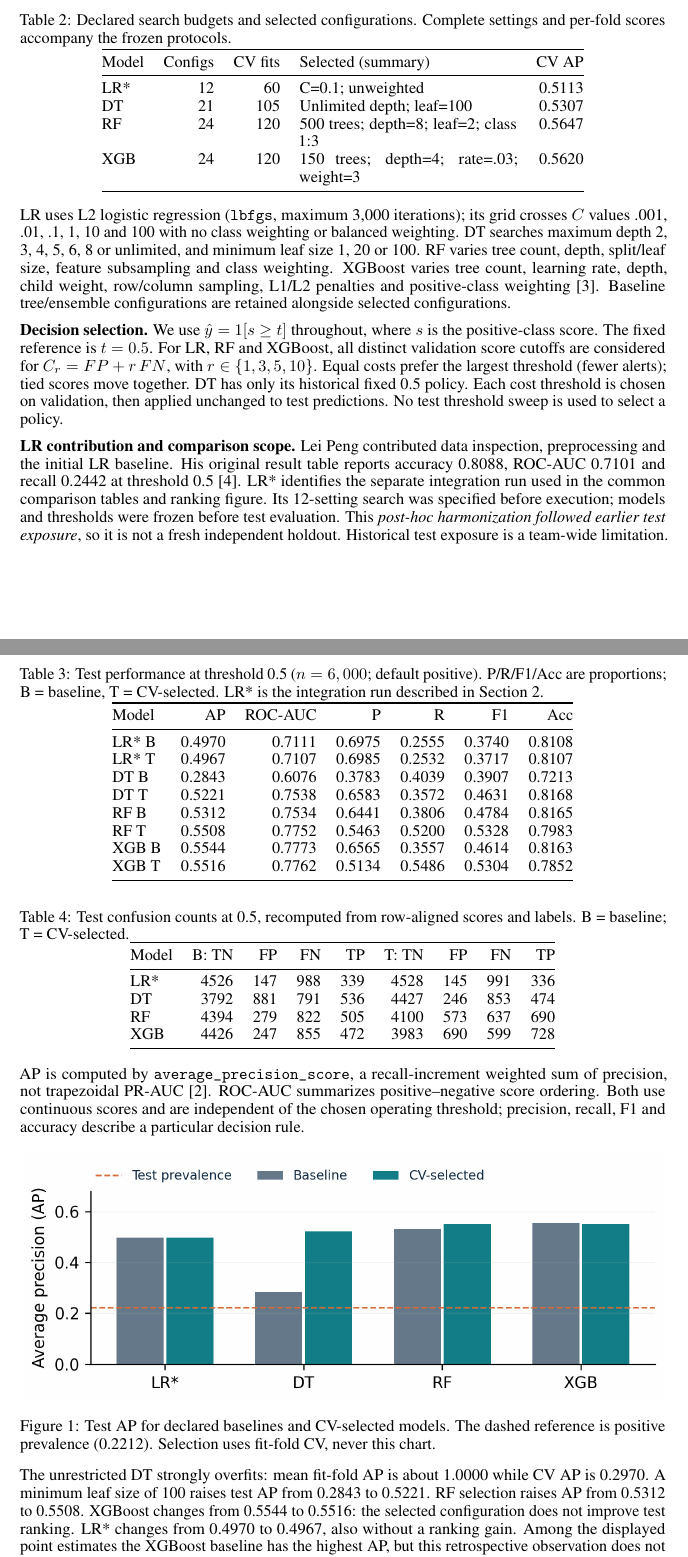
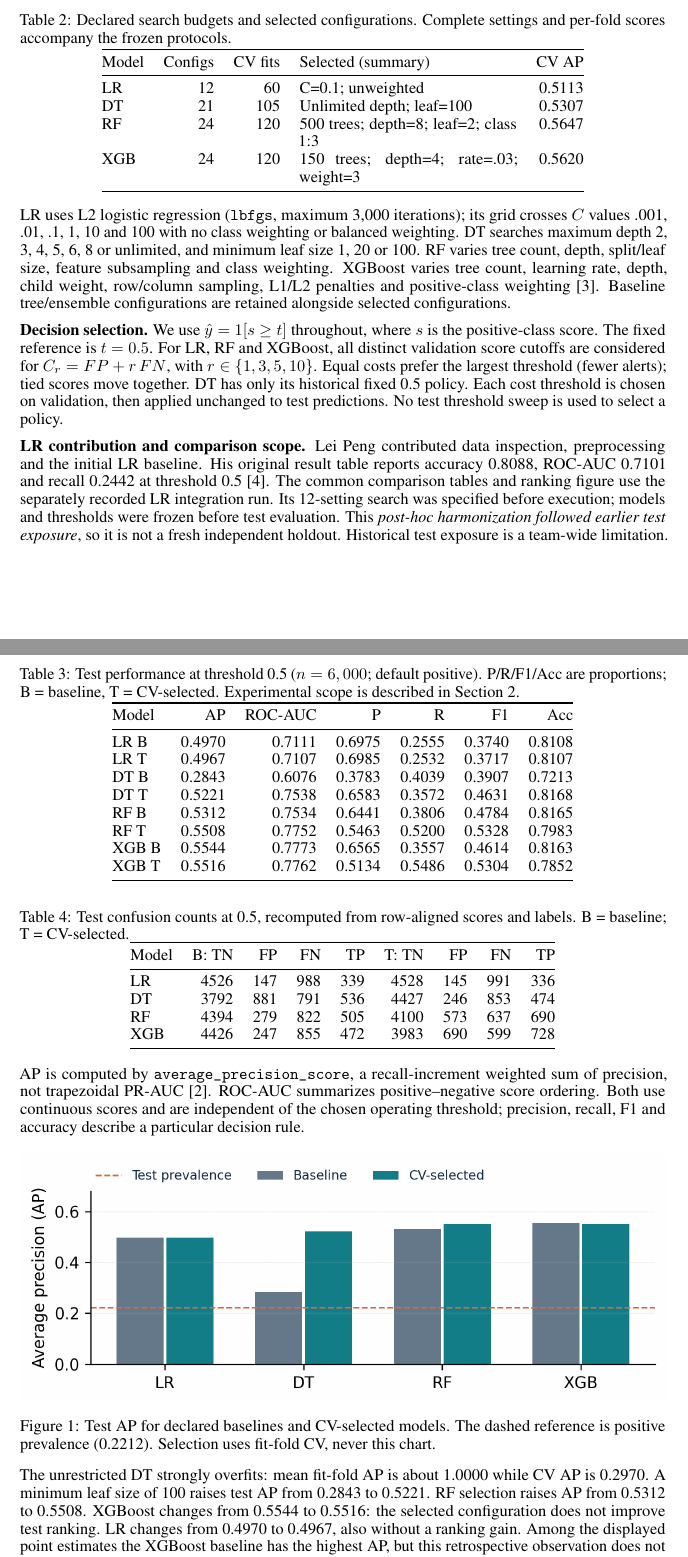
Before and after one commit to IcantFind-a-username/-SC6122-Group5-Credit-Default, a LaTeX paper (submission/Group5_Final_Report.tex): two parts of pages 2 and 3 of 6, joined at a grey line, cut so that both start at the same text. Compiled offline with pdfLaTeX.

Commit message:
report: publish verified report with unmarked LR labels

```diff
--- a/submission/Group5_Final_Report.tex
+++ b/submission/Group5_Final_Report.tex
@@ -50,7 +50,7 @@ Each CV training fold fits its own preprocessing. SEX, EDUCATION and MARRIAGE ar
 \centering
 \begin{tabular}{@{}lrrp{47mm}r@{}}\toprule
 Model & Configs & CV fits & Selected (summary) & CV AP\\\midrule
-LR* & 12 & 60 & C=0.1; unweighted & 0.5113\\
+LR & 12 & 60 & C=0.1; unweighted & 0.5113\\
 DT & 21 & 105 & Unlimited depth; leaf=100 & 0.5307\\
 RF & 24 & 120 & 500 trees; depth=8; leaf=2; class 1:3 & 0.5647\\
 XGB & 24 & 120 & 150 trees; depth=4; rate=.03; weight=3 & 0.5620\\
@@ -62,17 +62,17 @@ LR uses L2 logistic regression (\texttt{lbfgs}, maximum 3,000 iterations); its g
 
 \textbf{Decision selection.} We use $\hat y=1[s\geq t]$ throughout, where $s$ is the positive-class score. The fixed reference is $t=0.5$. For LR, RF and XGBoost, all distinct validation score cutoffs are considered for $C_r=FP+r\,FN$, with $r\in\{1,3,5,10\}$. Equal costs prefer the largest threshold (fewer alerts); tied scores move together. DT has only its historical fixed 0.5 policy. Each cost threshold is chosen on validation, then applied unchanged to test predictions. No test threshold sweep is used to select a policy.
 
-\textbf{LR contribution and comparison scope.} Lei Peng contributed data inspection, preprocessing and the initial LR baseline. His original result table reports accuracy 0.8088, ROC-AUC 0.7101 and recall 0.2442 at threshold 0.5 \cite{repo}. LR* identifies the separate integration run used in the common comparison tables and ranking figure. Its 12-setting search was specified before execution; models and thresholds were frozen before test evaluation. This \emph{post-hoc harmonization followed earlier test exposure}, so it is not a fresh independent holdout. Historical test exposure is a team-wide limitation.
+\textbf{LR contribution and comparison scope.} Lei Peng contributed data inspection, preprocessing and the initial LR baseline. His original result table reports accuracy 0.8088, ROC-AUC 0.7101 and recall 0.2442 at threshold 0.5 \cite{repo}. The common comparison tables and ranking figure use the separately recorded LR integration run. Its 12-setting search was specified before execution; models and thresholds were frozen before test evaluation. This \emph{post-hoc harmonization followed earlier test exposure}, so it is not a fresh independent holdout. Historical test exposure is a team-wide limitation.
 \newpage
 \section{Ranking and classification findings}
 \begin{center}
 \begin{minipage}{\linewidth}
-\captionof{table}{Test performance at threshold 0.5 ($n=6,000$; default positive). P/R/F1/Acc are proportions; B = baseline, T = CV-selected. LR* is the integration run described in Section 2.}
+\captionof{table}{Test performance at threshold 0.5 ($n=6,000$; default positive). P/R/F1/Acc are proportions; B = baseline, T = CV-selected. Experimental scope is described in Section 2.}
 \centering
 \begin{tabular}{@{}lrrrrrr@{}}\toprule
 Model & AP & ROC-AUC & P & R & F1 & Acc\\\midrule
-LR* B & 0.4970 & 0.7111 & 0.6975 & 0.2555 & 0.3740 & 0.8108\\
-LR* T & 0.4967 & 0.7107 & 0.6985 & 0.2532 & 0.3717 & 0.8107\\
+LR B & 0.4970 & 0.7111 & 0.6975 & 0.2555 & 0.3740 & 0.8108\\
+LR T & 0.4967 & 0.7107 & 0.6985 & 0.2532 & 0.3717 & 0.8107\\
 DT B & 0.2843 & 0.6076 & 0.3783 & 0.4039 & 0.3907 & 0.7213\\
 DT T & 0.5221 & 0.7538 & 0.6583 & 0.3572 & 0.4631 & 0.8168\\
 RF B & 0.5312 & 0.7534 & 0.6441 & 0.3806 & 0.4784 & 0.8165\\
@@ -89,7 +89,7 @@ XGB T & 0.5516 & 0.7762 & 0.5134 & 0.5486 & 0.5304 & 0.7852\\
 \centering
 \begin{tabular}{@{}lrrrrrrrr@{}}\toprule
 Model & B: TN & FP & FN & TP & T: TN & FP & FN & TP\\\midrule
-LR* & 4526 & 147 & 988 & 339 & 4528 & 145 & 991 & 336\\
+LR & 4526 & 147 & 988 & 339 & 4528 & 145 & 991 & 336\\
 DT & 3792 & 881 & 791 & 536 & 4427 & 246 & 853 & 474\\
 RF & 4394 & 279 & 822 & 505 & 4100 & 573 & 637 & 690\\
 XGB & 4426 & 247 & 855 & 472 & 3983 & 690 & 599 & 728\\
@@ -105,7 +105,7 @@ AP is computed by \texttt{average\_precision\_score}, a recall-increment weighte
 \end{minipage}
 \end{center}
 
-The unrestricted DT strongly overfits: mean fit-fold AP is about 1.0000 while CV AP is 0.2970. A minimum leaf size of 100 raises test AP from 0.2843 to 0.5221. RF selection raises AP from 0.5312 to 0.5508. XGBoost changes from 0.5544 to 0.5516: the selected configuration does not improve test ranking. LR* changes from 0.4970 to 0.4967, also without a ranking gain. Among the displayed point estimates the XGBoost baseline has the highest AP, but this retrospective observation does not authorize a new model-selection round. Small differences between RF and XGBoost do not establish superiority.
+The unrestricted DT strongly overfits: mean fit-fold AP is about 1.0000 while CV AP is 0.2970. A minimum leaf size of 100 raises test AP from 0.2843 to 0.5221. RF selection raises AP from 0.5312 to 0.5508. XGBoost changes from 0.5544 to 0.5516: the selected configuration does not improve test ranking. LR changes from 0.4970 to 0.4967, also without a ranking gain. Among the displayed point estimates the XGBoost baseline has the highest AP, but this retrospective observation does not authorize a new model-selection round. Small differences between RF and XGBoost do not establish superiority.
 \newpage
 \section{Thresholds, costs and review capacity}
 We treat one false-positive review as one hypothetical cost unit, and a missed default as $r$ units. This is a sensitivity analysis, not a measured monetary loss: loan exposure, loss given default, treatment effects and review capacity are unavailable. Positive class weights can change score calibration, so a probability-derived cutoff such as $1/(1+r)$ is not assumed valid. Policies are selected empirically on validation data.
```
Also changed, not shown: submission/Group5_Final_Report.pdf, submission/figures/ranking.png, submission/Group5_Final_Report.tex (4 more changed lines), 4 other files.
